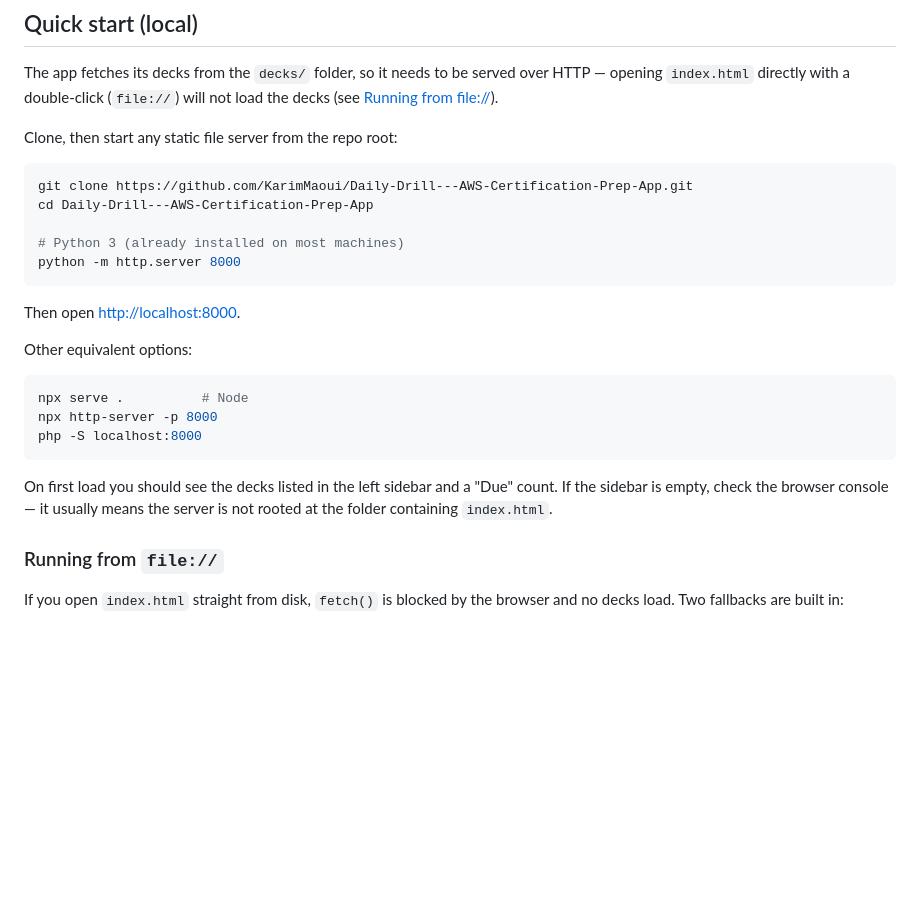
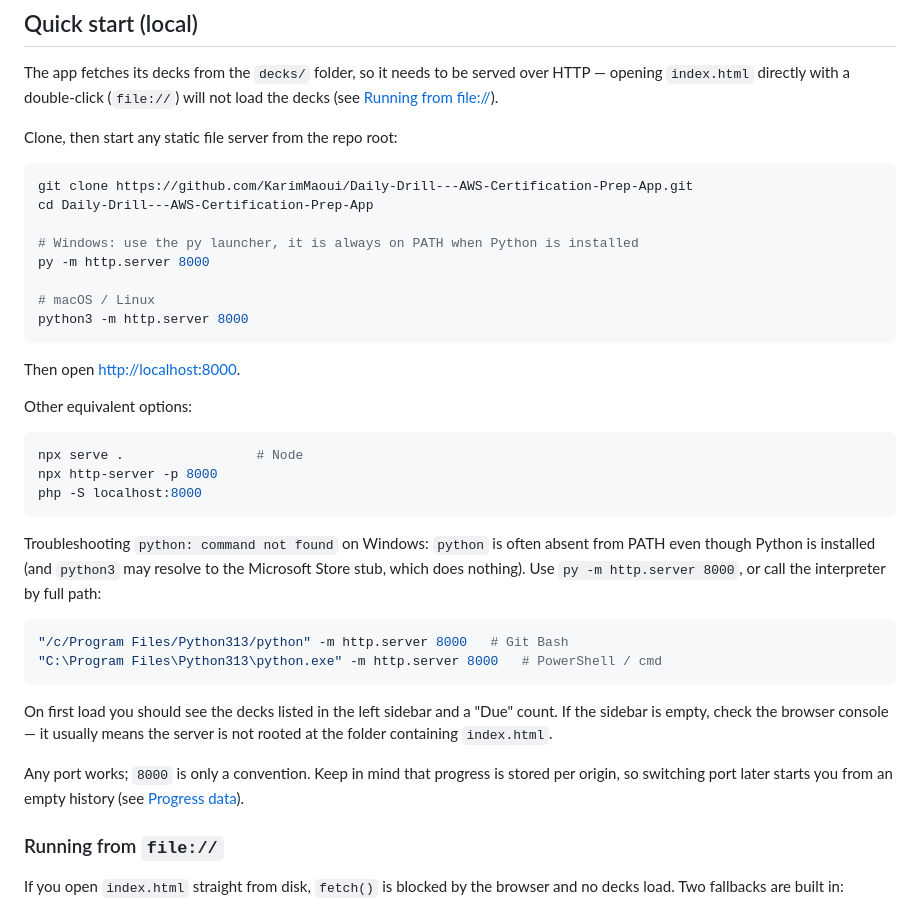
Before and after one commit to KarimMaoui/Daily-Drill---AWS-Certification-Prep-App, a Markdown page: README.md, the part around the change. GitHub-like rendering; blank space fills up the shorter version.

Commit message:
README: fix the local server command for Windows
python is frequently missing from PATH on Windows while py is not; document the
py launcher, the full-path fallback, and note that the port is part of the
localStorage origin.

````diff
--- a/README.md
+++ b/README.md
@@ -16,8 +16,11 @@ Clone, then start any static file server from the repo root:
 git clone https://github.com/KarimMaoui/Daily-Drill---AWS-Certification-Prep-App.git
 cd Daily-Drill---AWS-Certification-Prep-App
 
-# Python 3 (already installed on most machines)
-python -m http.server 8000
+# Windows: use the py launcher, it is always on PATH when Python is installed
+py -m http.server 8000
+
+# macOS / Linux
+python3 -m http.server 8000
 ```
 
 Then open <http://localhost:8000>.
@@ -25,14 +28,28 @@ Then open <http://localhost:8000>.
 Other equivalent options:
 
 ```bash
-npx serve .          # Node
+npx serve .                 # Node
 npx http-server -p 8000
 php -S localhost:8000
+```
+
+Troubleshooting `python: command not found` on Windows: `python` is often absent
+from PATH even though Python is installed (and `python3` may resolve to the
+Microsoft Store stub, which does nothing). Use `py -m http.server 8000`, or call
+the interpreter by full path:
+
+```bash
+"/c/Program Files/Python313/python" -m http.server 8000   # Git Bash
+"C:\Program Files\Python313\python.exe" -m http.server 8000   # PowerShell / cmd
 ```
 
 On first load you should see the decks listed in the left sidebar and a "Due" count.
 If the sidebar is empty, check the browser console — it usually means the server is
 not rooted at the folder containing `index.html`.
+
+Any port works; `8000` is only a convention. Keep in mind that progress is stored
+per origin, so switching port later starts you from an empty history (see
+[Progress data](#progress-data)).
 
 ### Running from `file://`
 
````
